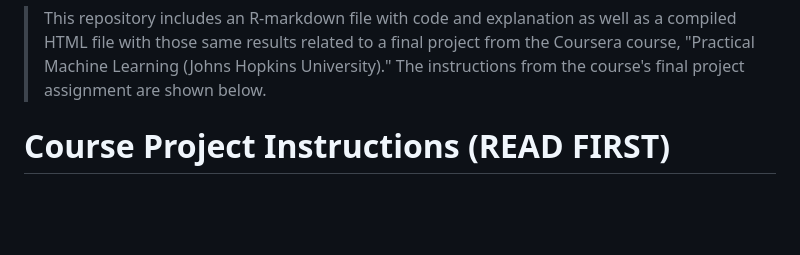
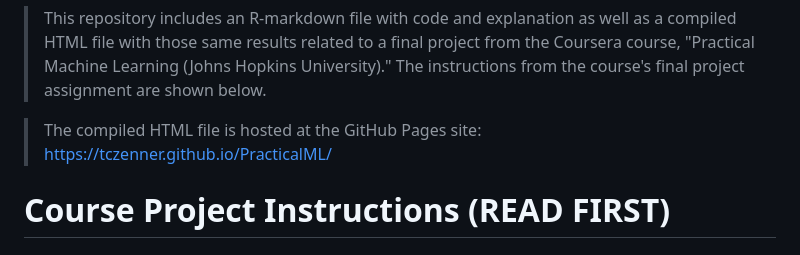
Before and after one commit to tczenner/PracticalML, a Markdown page: README.md, the part around the change. GitHub-like rendering; blank space fills up the shorter version.

```diff
--- a/README.md
+++ b/README.md
@@ -1,6 +1,8 @@
 
 > This repository includes an R-markdown file with code and explanation as well as a compiled HTML file with those same results related to a final project from the Coursera course, "Practical Machine Learning (Johns Hopkins University)."
 > The instructions from the course's final project assignment are shown below.
+
+> The compiled HTML file is hosted at the GitHub Pages site: https://tczenner.github.io/PracticalML/
 
 # Course Project Instructions (READ FIRST)
 
```
